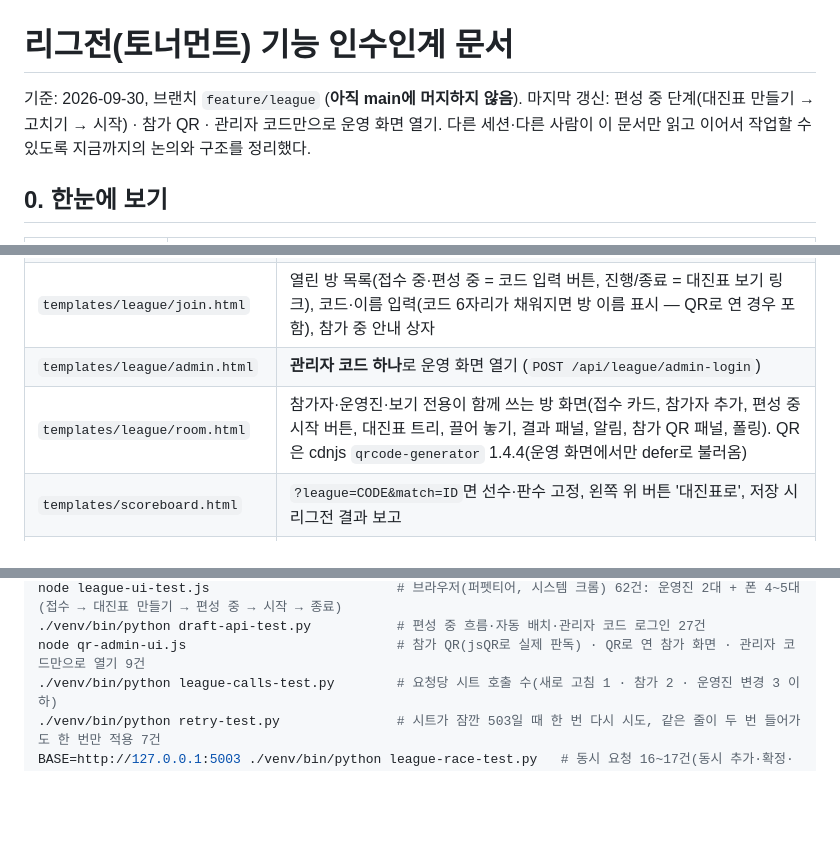
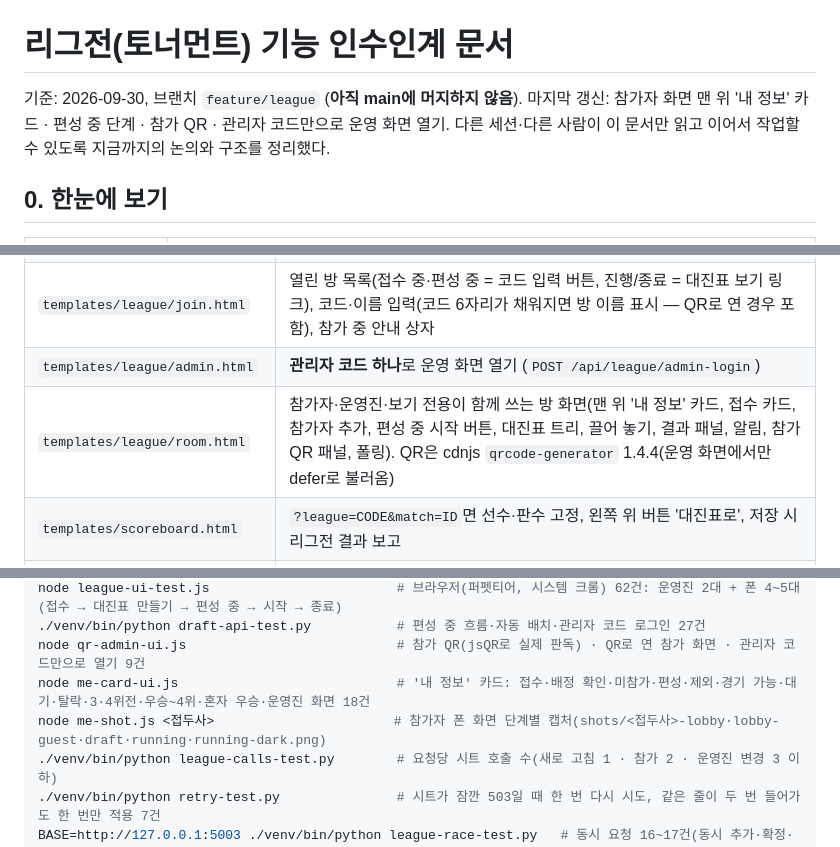
Before and after one commit to alsh02/Hanyang-University-ERICA-PingPong-Rank, a Markdown page: docs/league-handoff.md, 3 parts joined by grey strips. Drawn GitHub-style; blank space fills up the shorter version.

Commit message:
Docs: Describe the player's my-info card in the hand-off
Co-Authored-By: Claude Opus 5.5 <noreply@anthropic.com>

```diff
--- a/docs/league-handoff.md
+++ b/docs/league-handoff.md
@@ -1,6 +1,6 @@
 # 리그전(토너먼트) 기능 인수인계 문서
 
-기준: 2026-09-30, 브랜치 `feature/league` (**아직 main에 머지하지 않음**). 마지막 갱신: 편성 중 단계(대진표 만들기 → 고치기 → 시작) · 참가 QR · 관리자 코드만으로 운영 화면 열기.
+기준: 2026-09-30, 브랜치 `feature/league` (**아직 main에 머지하지 않음**). 마지막 갱신: 참가자 화면 맨 위 '내 정보' 카드 · 편성 중 단계 · 참가 QR · 관리자 코드만으로 운영 화면 열기.
 다른 세션·다른 사람이 이 문서만 읽고 이어서 작업할 수 있도록 지금까지의 논의와 구조를 정리했다.
 
 ## 0. 한눈에 보기
@@ -102,7 +102,7 @@ flowchart TD
 | `templates/league/new.html` | 개설 폼(점수·5판 전환·배치·그룹 기준), 개설 중 안내 상자 |
 | `templates/league/join.html` | 열린 방 목록(접수 중·편성 중 = 코드 입력 버튼, 진행/종료 = 대진표 보기 링크), 코드·이름 입력(코드 6자리가 채워지면 방 이름 표시 — QR로 연 경우 포함), 참가 중 안내 상자 |
 | `templates/league/admin.html` | **관리자 코드 하나**로 운영 화면 열기 (`POST /api/league/admin-login`) |
-| `templates/league/room.html` | 참가자·운영진·보기 전용이 함께 쓰는 방 화면(접수 카드, 참가자 추가, 편성 중 시작 버튼, 대진표 트리, 끌어 놓기, 결과 패널, 알림, 참가 QR 패널, 폴링). QR은 cdnjs `qrcode-generator` 1.4.4(운영 화면에서만 defer로 불러옴) |
+| `templates/league/room.html` | 참가자·운영진·보기 전용이 함께 쓰는 방 화면(맨 위 '내 정보' 카드, 접수 카드, 참가자 추가, 편성 중 시작 버튼, 대진표 트리, 끌어 놓기, 결과 패널, 알림, 참가 QR 패널, 폴링). QR은 cdnjs `qrcode-generator` 1.4.4(운영 화면에서만 defer로 불러옴) |
 | `templates/scoreboard.html` | `?league=CODE&match=ID`면 선수·판수 고정, 왼쪽 위 버튼 '대진표로', 저장 시 리그전 결과 보고 |
 | `templates/base.html` | 상단 메뉴 4개(부원 검색·대시보드·점수판·리그전), `.select-chevron`, 푸터 인스타 |
 | `public/static/hangul-search.js` | 초성 검색(`window.HangulSearch.matchName`) — 검색·점수판·리그전 공용 |
@@ -238,6 +239,8 @@ node check.js                                 # 기존 기능 회귀 29건 (새
 node league-ui-test.js                        # 브라우저(퍼펫티어, 시스템 크롬) 62건: 운영진 2대 + 폰 4~5대 (접수 → 대진표 만들기 → 편성 중 → 시작 → 종료)
 ./venv/bin/python draft-api-test.py           # 편성 중 흐름·자동 배치·관리자 코드 로그인 27건
 node qr-admin-ui.js                           # 참가 QR(jsQR로 실제 판독) · QR로 연 참가 화면 · 관리자 코드만으로 열기 9건
+node me-card-ui.js                            # '내 정보' 카드: 접수·배정 확인·미참가·편성·제외·경기 가능·대기·탈락·3·4위전·우승~4위·혼자 우승·운영진 화면 18건
+node me-shot.js <접두사>                       # 참가자 폰 화면 단계별 캡처(shots/<접두사>-lobby·lobby-guest·draft·running·running-dark.png)
 ./venv/bin/python league-calls-test.py        # 요청당 시트 호출 수(새로 고침 1 · 참가 2 · 운영진 변경 3 이하)
 ./venv/bin/python retry-test.py               # 시트가 잠깐 503일 때 한 번 다시 시도, 같은 줄이 두 번 들어가도 한 번만 적용 7건
 BASE=http://127.0.0.1:5003 ./venv/bin/python league-race-test.py   # 동시 요청 16~17건(동시 추가·확정·이동·보고, 시작과 참가 경합)
```
Also changed, not shown: other parts of docs/league-handoff.md (+1 -0 lines).
